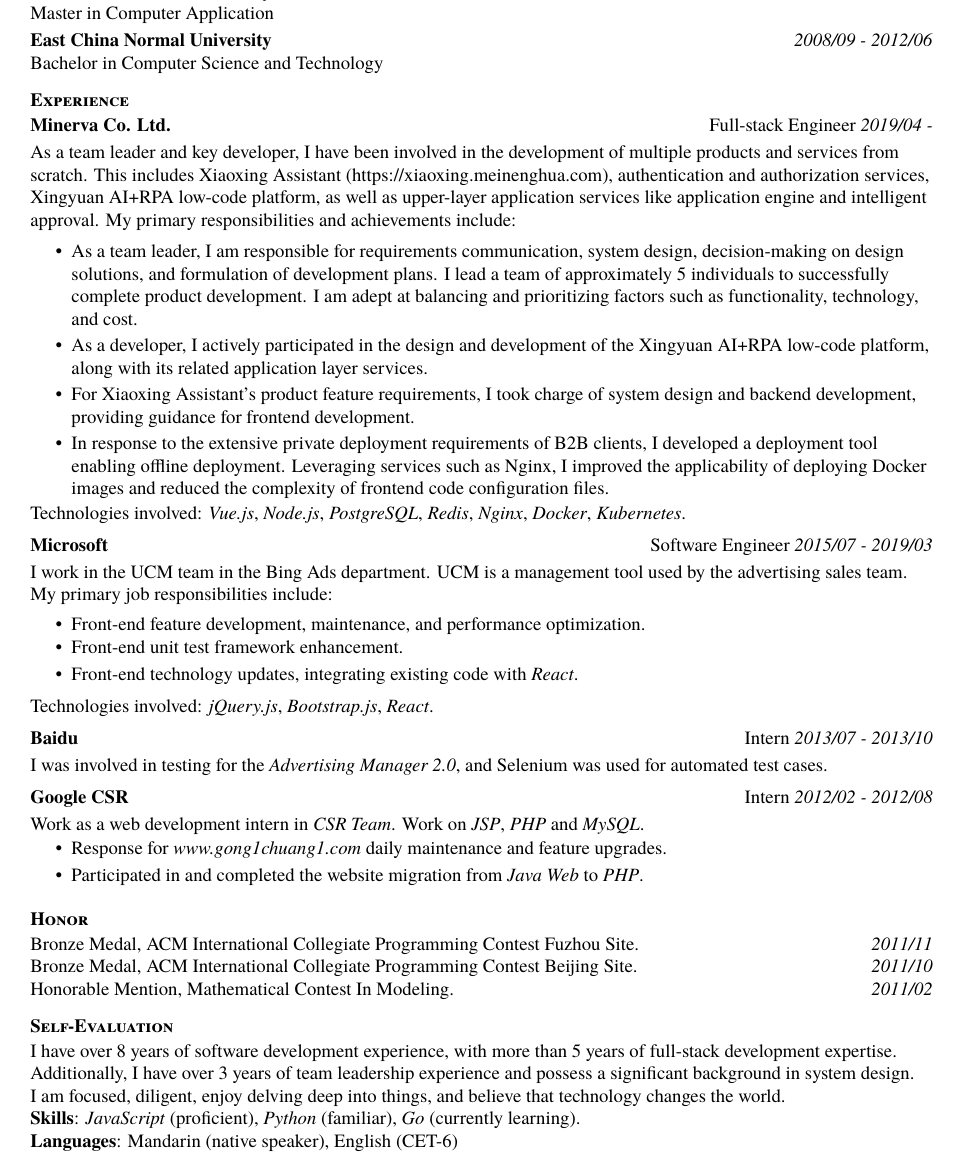
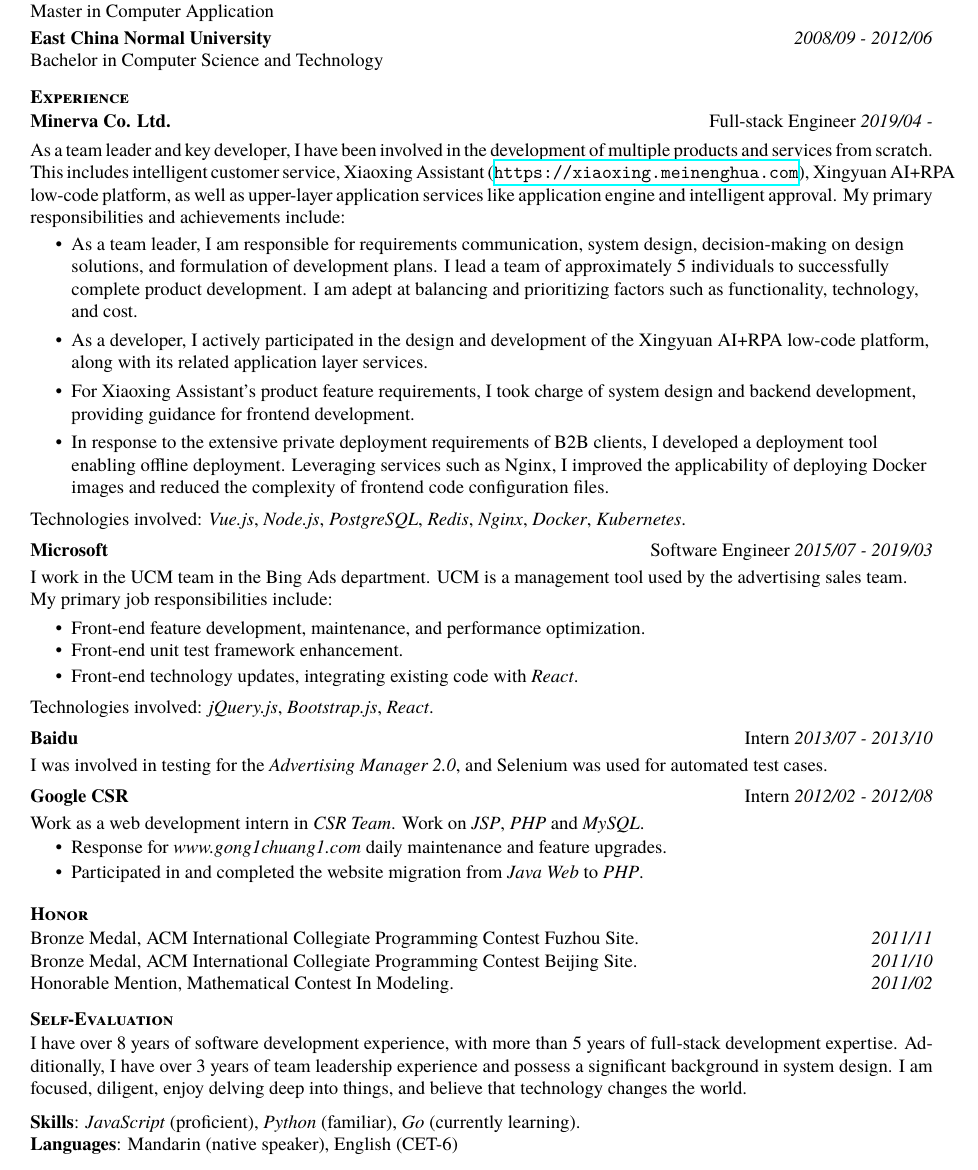
Before and after one commit to AmazingCaddy/resumes, a LaTeX document (Wenbin Wang-en.tex): part of the page, cut so that both start at the same text. Compiled offline with XeLaTeX; a missing font is replaced by an installed copy or a similar font.

Commit message:
更新202401118 URL支持换行

```diff
--- a/Wenbin Wang-en.tex
+++ b/Wenbin Wang-en.tex
@@ -103,17 +118,20 @@
 	\vspace{14pt}
 	\textbf{Minerva Co. Ltd.} \hfill Full-stack Engineer \emph{2019/04 - } \\
 	\smallskip
-	As a team leader and key developer, I have been involved in the development of multiple products and services from scratch. This includes Xiaoxing Assistant (https://xiaoxing.meinenghua.com), authentication and authorization services, Xingyuan AI+RPA low-code platform, as well as upper-layer application services like application engine and intelligent approval. My primary responsibilities and achievements include:\\
+	\begin{justify}
+	As a team leader and key developer, I have been involved in the development of multiple products and services from scratch. This includes intelligent customer service, Xiaoxing Assistant (\url{https://xiaoxing.meinenghua.com}), Xingyuan AI+RPA low-code platform, as well as upper-layer application services like application engine and intelligent approval. My primary responsibilities and achievements include:\\
+	\end{justify}
+	\vspace*{-16pt}
 	\begin{itemize} \itemsep -0pt  % reduce space between items
 		\item As a team leader, I am responsible for requirements communication, system design, decision-making on design solutions, and formulation of development plans. I lead a team of approximately 5 individuals to successfully complete product development. I am adept at balancing and prioritizing factors such as functionality, technology, and cost.\\
 	\end{itemize}
 	%\smallskip
-	\vspace*{-8pt}
+	\vspace*{-6pt}
 	\begin{itemize} \itemsep -0pt  % reduce space between items
 		\item As a developer, I actively participated in the design and development of the Xingyuan AI+RPA low-code platform, along with its related application layer services.\\
 	\end{itemize}
 	%\smallskip
-	\vspace*{-8pt}
+	\vspace*{-6pt}
 	\begin{itemize} \itemsep -0pt  % reduce space between items
 		\item For Xiaoxing Assistant's product feature requirements, I took charge of system design and backend development, providing guidance for frontend development.\\
 	\end{itemize}
@@ -123,14 +141,14 @@
 %		\item Addressing the integration needs of B2B clients for existing user authentication services, I designed and implemented a third-party login solution.\\
 %	\end{itemize}
 	%\smallskip
-	\vspace*{-8pt}
+	\vspace*{-6pt}
 	\begin{itemize} \itemsep -0pt  % reduce space between items
 		\item In response to the extensive private deployment requirements of B2B clients, I developed a deployment tool enabling offline deployment. Leveraging services such as Nginx, I improved the applicability of deploying Docker images and reduced the complexity of frontend code configuration files.\\
 	\end{itemize}
 	%\smallskip
-	\vspace*{-8pt}
+	\vspace*{-6pt}
 
-	\vspace{4pt}
+	\vspace{6pt}
 	Technologies involved: \emph{Vue.js}, \emph{Node.js}, \emph{PostgreSQL}, \emph{Redis}, \emph{Nginx}, \emph{Docker}, \emph{Kubernetes}.
 	\medskip
 
@@ -202,8 +220,10 @@
 
 \begin{body}
 	\vspace{14pt}
-	I have over 8 years of software development experience, with more than 5 years of full-stack development expertise. Additionally, I have over 3 years of team leadership experience and possess a significant background in system design.\\
-	I am focused, diligent, enjoy delving deep into things, and believe that technology changes the world.\\
+	\begin{justify}
+	I have over 8 years of software development experience, with more than 5 years of full-stack development expertise. Additionally, I have over 3 years of team leadership experience and possess a significant background in system design. I am focused, diligent, enjoy delving deep into things, and believe that technology changes the world.\\
+	\end{justify}
+	\vspace{-6pt}
 	\textbf{Skills}: \emph{JavaScript} (proficient), \emph{Python} (familiar), \emph{Go} (currently learning). \\
 	\textbf{Languages}: Mandarin {(native speaker)}, English {(CET-6)}\\
 \end{body}
```
Also changed, not shown: Wenbin Wang-zh.tex (+18 -1 lines), Wenbin Wang-en.tex (15 more changed lines).
